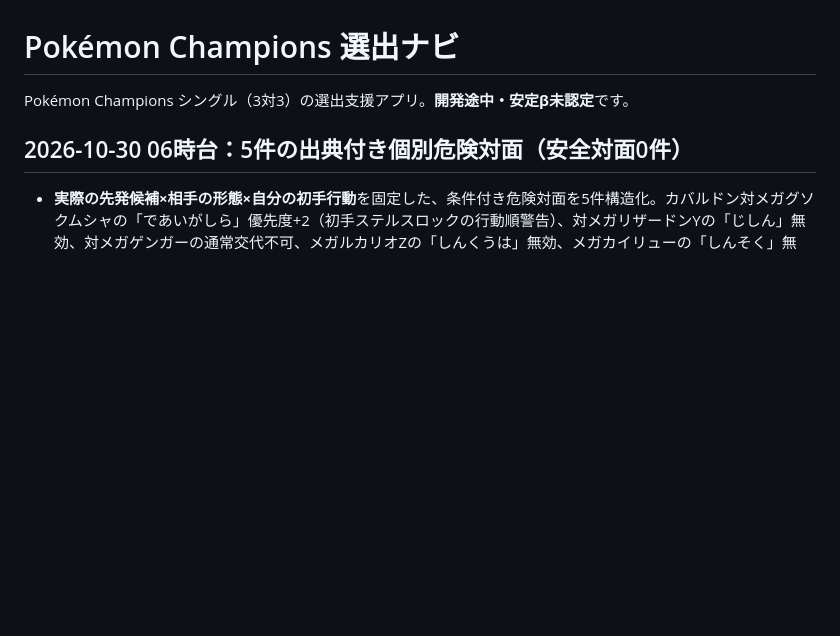
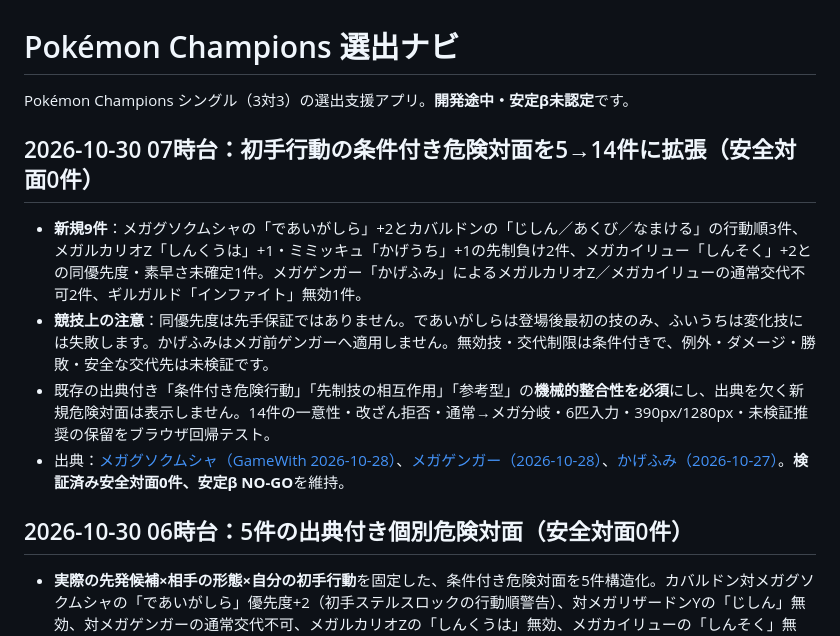
Before and after one commit to dtecno18-arch/pokemon-champions-navi-, a Markdown page: README.md, the part around the change. Drawn GitHub-style; blank space fills up the shorter version.

Commit message:
docs: record nine new conditional lead hazards and no-go scope

```diff
--- a/README.md
+++ b/README.md
@@ -1,6 +1,12 @@
 # Pokémon Champions 選出ナビ
 
 Pokémon Champions シングル（3対3）の選出支援アプリ。**開発途中・安定β未認定**です。
+
+## 2026-10-30 07時台：初手行動の条件付き危険対面を5→14件に拡張（安全対面0件）
+- **新規9件**：メガグソクムシャの「であいがしら」+2とカバルドンの「じしん／あくび／なまける」の行動順3件、メガルカリオZ「しんくうは」+1・ミミッキュ「かげうち」+1の先制負け2件、メガカイリュー「しんそく」+2との同優先度・素早さ未確定1件。メガゲンガー「かげふみ」によるメガルカリオZ／メガカイリューの通常交代不可2件、ギルガルド「インファイト」無効1件。
+- **競技上の注意**：同優先度は先手保証ではありません。であいがしらは登場後最初の技のみ、ふいうちは変化技には失敗します。かげふみはメガ前ゲンガーへ適用しません。無効技・交代制限は条件付きで、例外・ダメージ・勝敗・安全な交代先は未検証です。
+- 既存の出典付き「条件付き危険行動」「先制技の相互作用」「参考型」の**機械的整合性を必須**にし、出典を欠く新規危険対面は表示しません。14件の一意性・改ざん拒否・通常→メガ分岐・6匹入力・390px/1280px・未検証推奨の保留をブラウザ回帰テスト。
+- 出典：[メガグソクムシャ（GameWith 2026-10-28）](https://gamewith.jp/pokemon-champions/575652)、[メガゲンガー（2026-10-28）](https://gamewith.jp/pokemon-champions/554816)、[かげふみ（2026-10-27）](https://gamewith.jp/pokemon-champions/555161)。**検証済み安全対面0件、安定β NO-GO**を維持。
 
 ## 2026-10-30 06時台：5件の出典付き個別危険対面（安全対面0件）
 - **実際の先発候補×相手の形態×自分の初手行動**を固定した、条件付き危険対面を5件構造化。カバルドン対メガグソクムシャの「であいがしら」優先度+2（初手ステルスロックの行動順警告）、対メガリザードンYの「じしん」無効、対メガゲンガーの通常交代不可、メガルカリオZの「しんくうは」無効、メガカイリューの「しんそく」無効。元の危険行動データとの機械的な整合性を満たすケースだけ表示。
```
